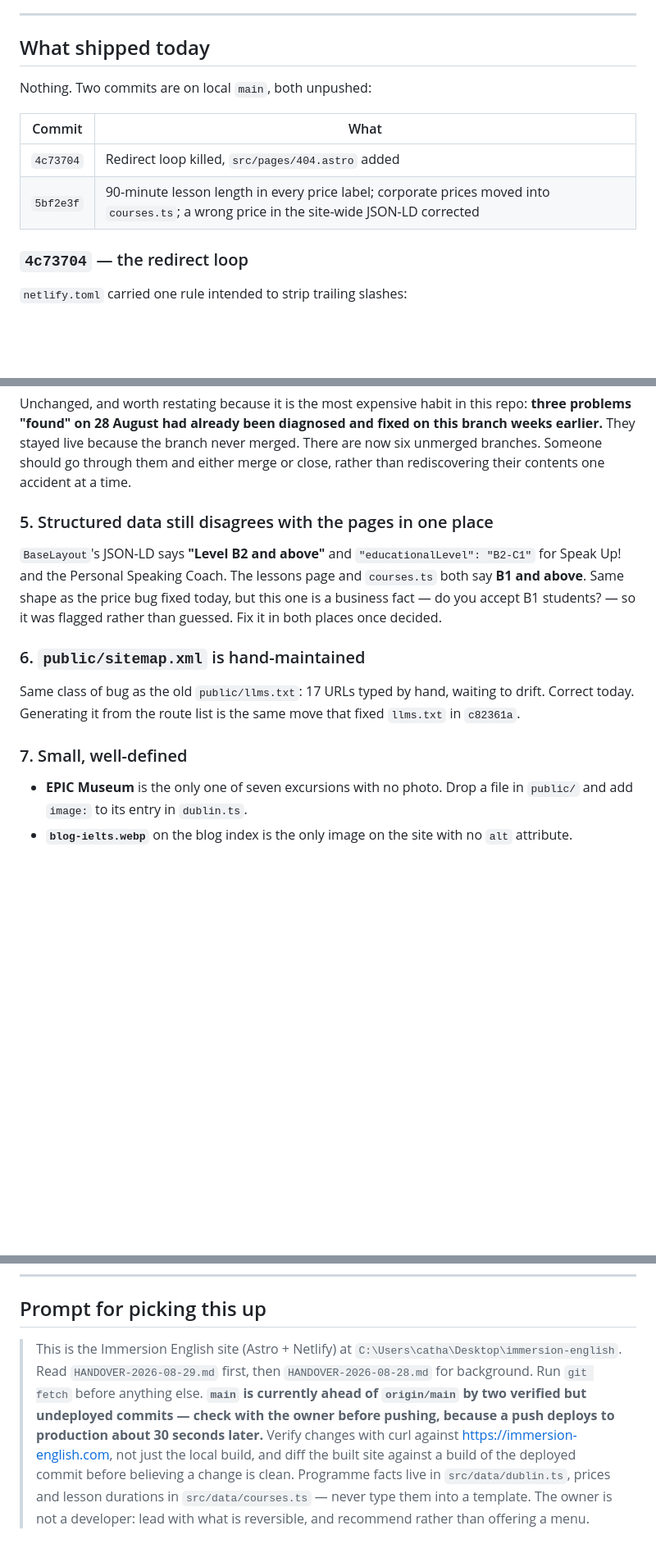
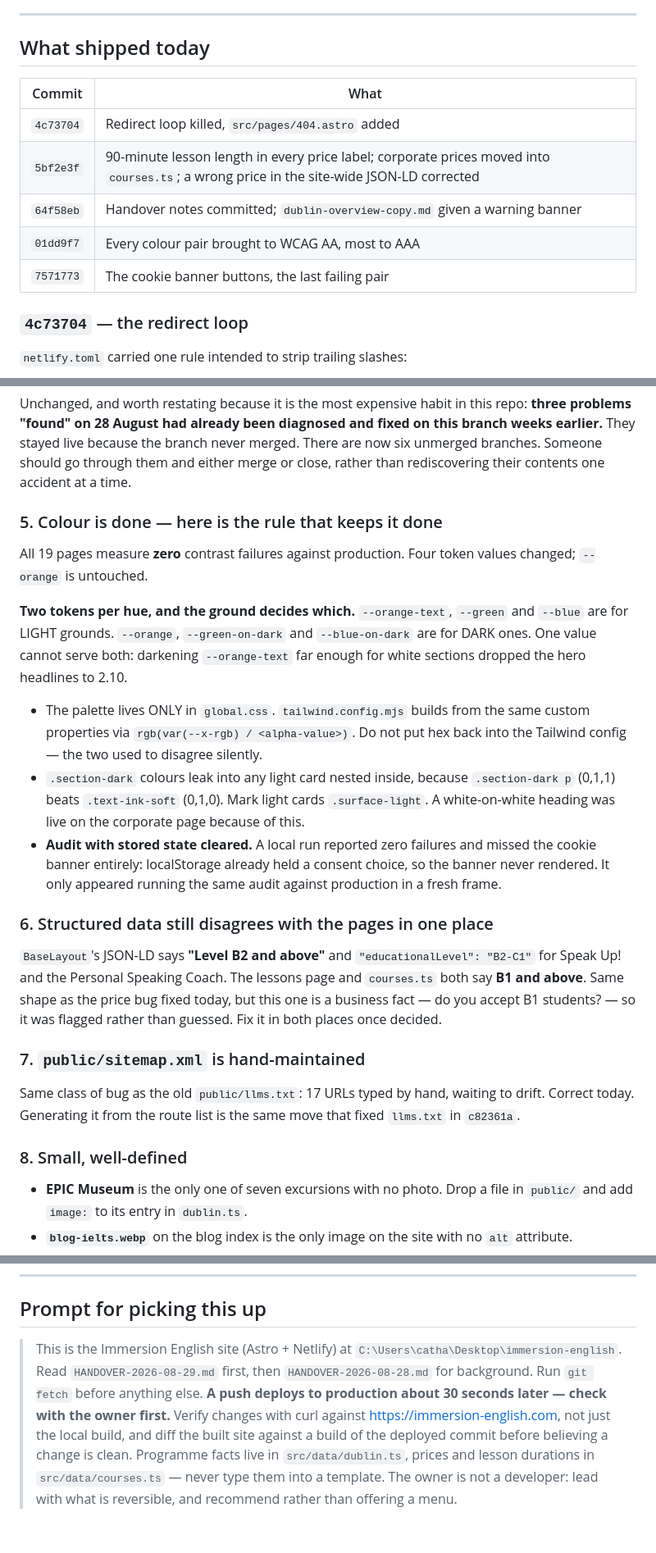
Before and after one commit to cathalsean-ship-it/Immersion-English, a Markdown page: HANDOVER-2026-08-29.md, 3 parts joined by grey strips. Shown at 82% size. Drawn GitHub-style; blank space fills up the shorter version.

Commit message:
Bring the handover up to date with what is now deployed
Five commits shipped, not two. Adds the colour-system section: the two-tokens-
per-hue rule, the .surface-light specificity trap, and the reminder to audit
with stored state cleared — the cookie banner failure hid behind a saved
consent choice on the dev server.

Co-Authored-By: Claude Opus 5 <noreply@anthropic.com>

```diff
--- a/HANDOVER-2026-08-29.md
+++ b/HANDOVER-2026-08-29.md
@@ -25,12 +25,13 @@ One to add:
 
 ## What shipped today
 
-Nothing. Two commits are on local `main`, both unpushed:
-
 | Commit | What |
 |---|---|
 | `4c73704` | Redirect loop killed, `src/pages/404.astro` added |
 | `5bf2e3f` | 90-minute lesson length in every price label; corporate prices moved into `courses.ts`; a wrong price in the site-wide JSON-LD corrected |
+| `64f58eb` | Handover notes committed; `dublin-overview-copy.md` given a warning banner |
+| `01dd9f7` | Every colour pair brought to WCAG AA, most to AAA |
+| `7571773` | The cookie banner buttons, the last failing pair |
 
 ### `4c73704` — the redirect loop
 
@@ -104,15 +105,37 @@ Unchanged from yesterday. The accommodation gallery is 2.6MB of raw JPEGs in `pu
 
 Unchanged, and worth restating because it is the most expensive habit in this repo: **three problems "found" on 28 August had already been diagnosed and fixed on this branch weeks earlier.** They stayed live because the branch never merged. There are now six unmerged branches. Someone should go through them and either merge or close, rather than rediscovering their contents one accident at a time.
 
-### 5. Structured data still disagrees with the pages in one place
+### 5. Colour is done — here is the rule that keeps it done
+
+All 19 pages measure **zero** contrast failures against production. Four token
+values changed; `--orange` is untouched.
+
+**Two tokens per hue, and the ground decides which.** `--orange-text`, `--green`
+and `--blue` are for LIGHT grounds. `--orange`, `--green-on-dark` and
+`--blue-on-dark` are for DARK ones. One value cannot serve both: darkening
+`--orange-text` far enough for white sections dropped the hero headlines to 2.10.
+
+- The palette lives ONLY in `global.css`. `tailwind.config.mjs` builds from the
+  same custom properties via `rgb(var(--x-rgb) / <alpha-value>)`. Do not put hex
+  back into the Tailwind config — the two used to disagree silently.
+- `.section-dark` colours leak into any light card nested inside, because
+  `.section-dark p` (0,1,1) beats `.text-ink-soft` (0,1,0). Mark light cards
+  `.surface-light`. A white-on-white heading was live on the corporate page
+  because of this.
+- **Audit with stored state cleared.** A local run reported zero failures and
+  missed the cookie banner entirely: localStorage already held a consent choice,
+  so the banner never rendered. It only appeared running the same audit against
+  production in a fresh frame.
+
+### 6. Structured data still disagrees with the pages in one place
 
 `BaseLayout`'s JSON-LD says **"Level B2 and above"** and `"educationalLevel": "B2-C1"` for Speak Up! and the Personal Speaking Coach. The lessons page and `courses.ts` both say **B1 and above**. Same shape as the price bug fixed today, but this one is a business fact — do you accept B1 students? — so it was flagged rather than guessed. Fix it in both places once decided.
 
-### 6. `public/sitemap.xml` is hand-maintained
+### 7. `public/sitemap.xml` is hand-maintained
 
 Same class of bug as the old `public/llms.txt`: 17 URLs typed by hand, waiting to drift. Correct today. Generating it from the route list is the same move that fixed `llms.txt` in `c82361a`.
 
-### 7. Small, well-defined
+### 8. Small, well-defined
 
 - **EPIC Museum** is the only one of seven excursions with no photo. Drop a file in `public/` and add `image:` to its entry in `dublin.ts`.
 - **`blog-ielts.webp`** on the blog index is the only image on the site with no `alt` attribute.
@@ -141,4 +164,4 @@ Same class of bug as the old `public/llms.txt`: 17 URLs typed by hand, waiting t
 
 ## Prompt for picking this up
 
-> This is the Immersion English site (Astro + Netlify) at `C:\Users\catha\Desktop\immersion-english`. Read `HANDOVER-2026-08-29.md` first, then `HANDOVER-2026-08-28.md` for background. Run `git fetch` before anything else. **`main` is currently ahead of `origin/main` by two verified but undeployed commits — check with the owner before pushing, because a push deploys to production about 30 seconds later.** Verify changes with curl against https://immersion-english.com, not just the local build, and diff the built site against a build of the deployed commit before believing a change is clean. Programme facts live in `src/data/dublin.ts`, prices and lesson durations in `src/data/courses.ts` — never type them into a template. The owner is not a developer: lead with what is reversible, and recommend rather than offering a menu.
+> This is the Immersion English site (Astro + Netlify) at `C:\Users\catha\Desktop\immersion-english`. Read `HANDOVER-2026-08-29.md` first, then `HANDOVER-2026-08-28.md` for background. Run `git fetch` before anything else. **A push deploys to production about 30 seconds later — check with the owner first.** Verify changes with curl against https://immersion-english.com, not just the local build, and diff the built site against a build of the deployed commit before believing a change is clean. Programme facts live in `src/data/dublin.ts`, prices and lesson durations in `src/data/courses.ts` — never type them into a template. The owner is not a developer: lead with what is reversible, and recommend rather than offering a menu.
```
Also changed, not shown: other parts of HANDOVER-2026-08-29.md (+1 -1 lines).
